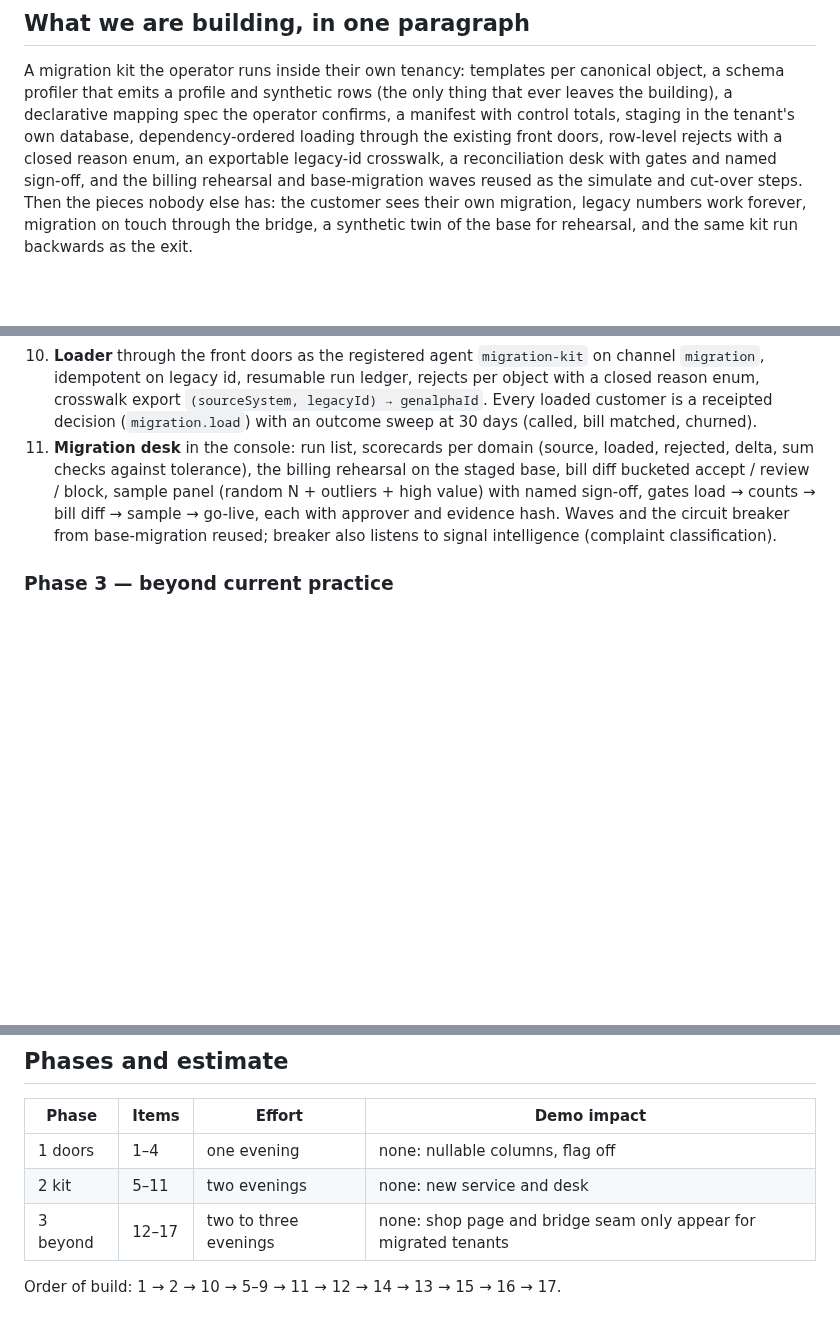
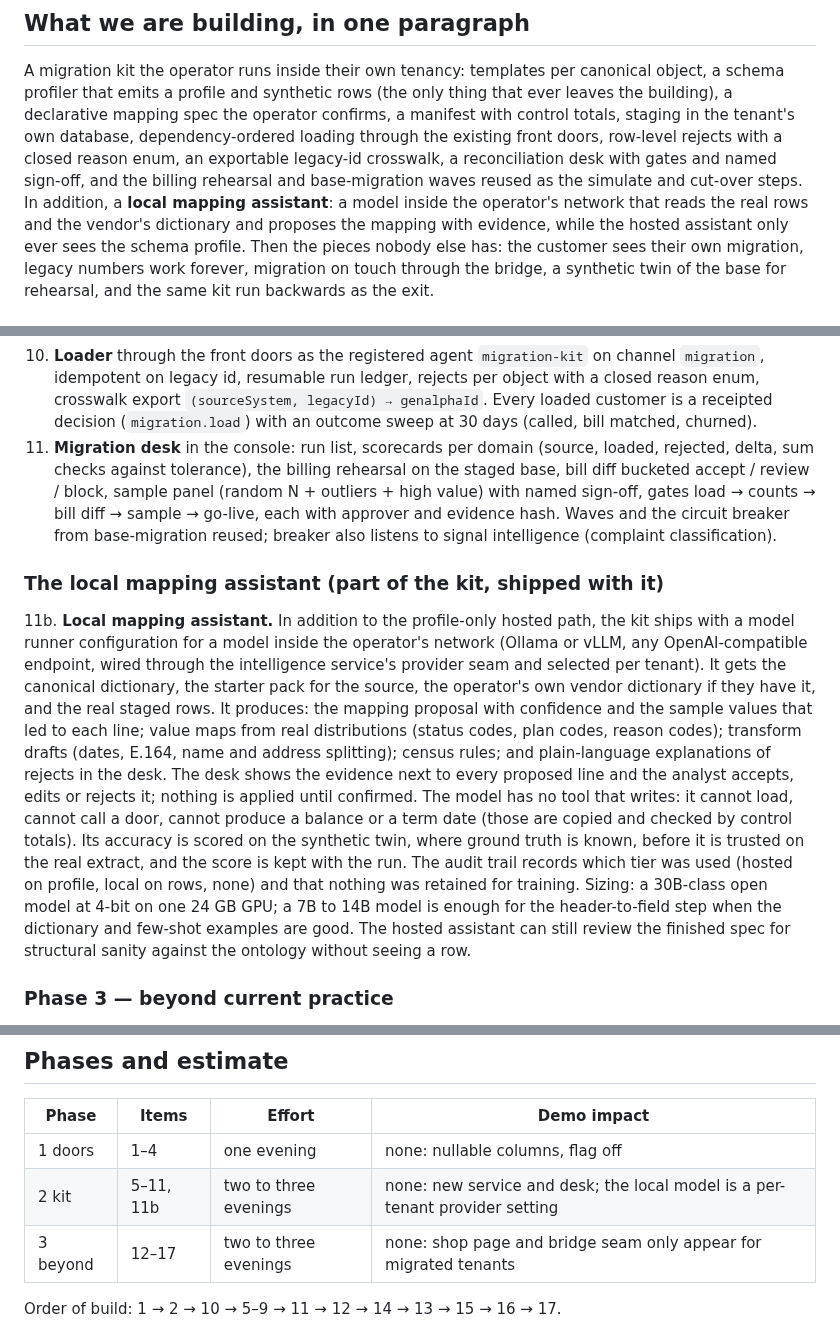
Before and after one commit to kundanvarma/genalpha-bss, a Markdown page: docs/migration-plan.md, 3 parts joined by grey strips. GitHub-like rendering; blank space fills up the shorter version.

Commit message:
docs: migration — local mapping assistant is part of the kit (M20), in research and plan
Co-Authored-By: Claude Fable 5.1 <noreply@anthropic.com>
Claude-Session: https://claude.ai/code/session_01LQKZAnw3Q6RaGRkmVxTrSc

```diff
--- a/docs/migration-plan.md
+++ b/docs/migration-plan.md
@@ -14,7 +14,11 @@ tenant's own database, dependency-ordered loading through the existing
 front doors, row-level rejects with a closed reason enum, an exportable
 legacy-id crosswalk, a reconciliation desk with gates and named sign-off,
 and the billing rehearsal and base-migration waves reused as the simulate
-and cut-over steps. Then the pieces nobody else has: the customer sees
+and cut-over steps. In addition, a **local mapping assistant**: a model
+inside the operator's network that reads the real rows and the vendor's
+dictionary and proposes the mapping with evidence, while the hosted
+assistant only ever sees the schema profile. Then the pieces nobody else
+has: the customer sees
 their own migration, legacy numbers work forever, migration on touch
 through the bridge, a synthetic twin of the base for rehearsal, and the
 same kit run backwards as the exit.
@@ -124,6 +128,33 @@ same kit run backwards as the exit.
     from base-migration reused; breaker also listens to signal
     intelligence (complaint classification).
 
+### The local mapping assistant (part of the kit, shipped with it)
+
+11b. **Local mapping assistant.** In addition to the profile-only hosted
+    path, the kit ships with a model runner configuration for a model
+    inside the operator's network (Ollama or vLLM, any OpenAI-compatible
+    endpoint, wired through the intelligence service's provider seam and
+    selected per tenant). It gets the canonical dictionary, the starter
+    pack for the source, the operator's own vendor dictionary if they
+    have it, and the real staged rows. It produces: the mapping proposal
+    with confidence and the sample values that led to each line; value
+    maps from real distributions (status codes, plan codes, reason
+    codes); transform drafts (dates, E.164, name and address splitting);
+    census rules; and plain-language explanations of rejects in the desk.
+    The desk shows the evidence next to every proposed line and the
+    analyst accepts, edits or rejects it; nothing is applied until
+    confirmed. The model has no tool that writes: it cannot load, cannot
+    call a door, cannot produce a balance or a term date (those are
+    copied and checked by control totals). Its accuracy is scored on the
+    synthetic twin, where ground truth is known, before it is trusted on
+    the real extract, and the score is kept with the run. The audit trail
+    records which tier was used (hosted on profile, local on rows, none)
+    and that nothing was retained for training. Sizing: a 30B-class open
+    model at 4-bit on one 24 GB GPU; a 7B to 14B model is enough for the
+    header-to-field step when the dictionary and few-shot examples are
+    good. The hosted assistant can still review the finished spec for
+    structural sanity against the ontology without seeing a row.
+
 ### Phase 3 — beyond current practice
 
 12. **"Your account moved"** page in the shop: old and new bill for the
@@ -177,7 +208,7 @@ export round-trips. Existing suites unchanged and green.
 | Phase | Items | Effort | Demo impact |
 |---|---|---|---|
 | 1 doors | 1–4 | one evening | none: nullable columns, flag off |
-| 2 kit | 5–11 | two evenings | none: new service and desk |
+| 2 kit | 5–11, 11b | two to three evenings | none: new service and desk; the local model is a per-tenant provider setting |
 | 3 beyond | 12–17 | two to three evenings | none: shop page and bridge seam only appear for migrated tenants |
 
 Order of build: 1 → 2 → 10 → 5–9 → 11 → 12 → 14 → 13 → 15 → 16 → 17.
```
Also changed, not shown: other parts of docs/migration-plan.md (+1 -0 lines), docs/migration-research.md (+19 -1 lines).
